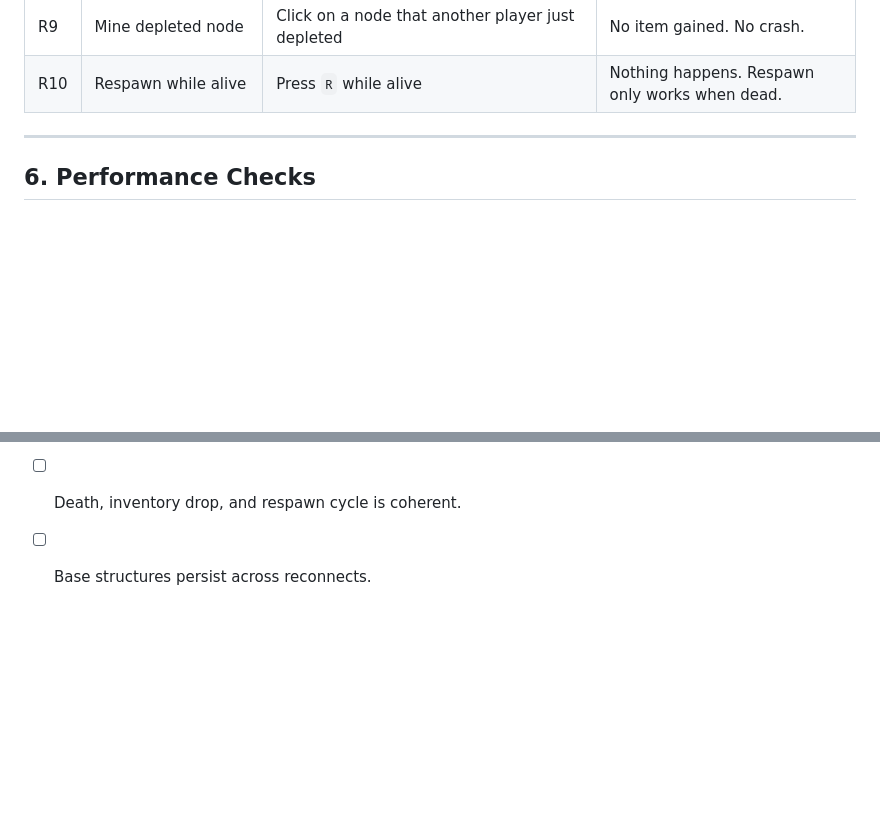
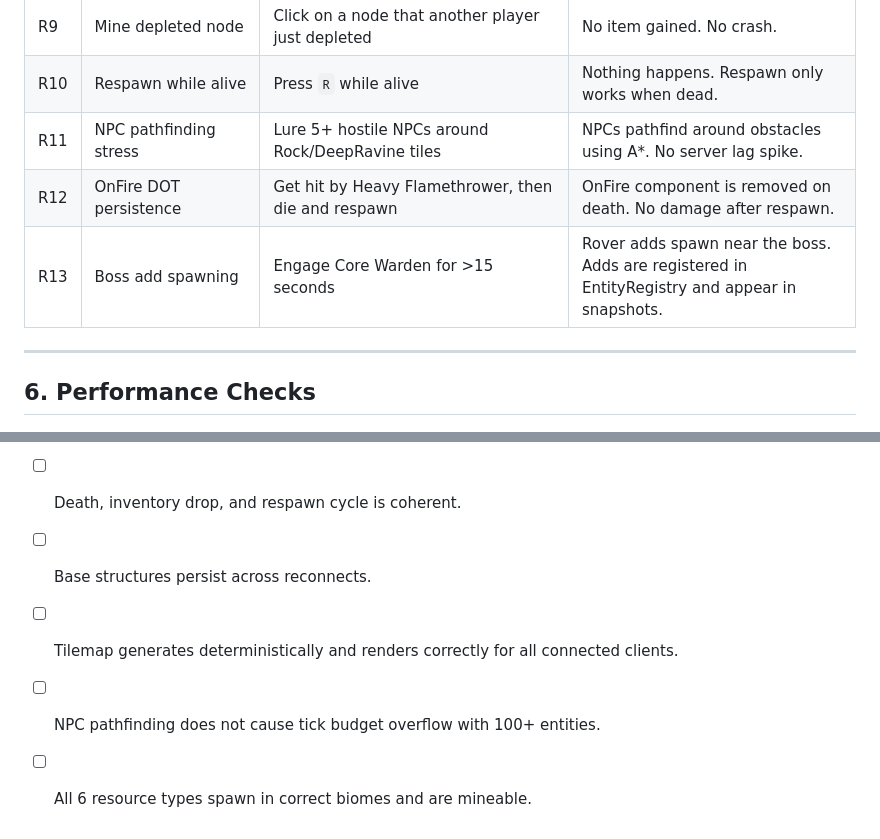
Before and after one commit to TravisJ33304/lithos, a Markdown page: docs/playtesting.md, 2 parts joined by grey strips. Rendered like a GitHub page; blank space fills up the shorter version.

```diff
--- a/docs/playtesting.md
+++ b/docs/playtesting.md
@@ -210,6 +262,9 @@ where `123` is your faction ID. Use the **same faction ID** on both clients to t
 | R8 | Chat empty/whitespace | Press Enter, type spaces, press Enter | Message is not sent. |
 | R9 | Mine depleted node | Click on a node that another player just depleted | No item gained. No crash. |
 | R10 | Respawn while alive | Press `R` while alive | Nothing happens. Respawn only works when dead. |
+| R11 | NPC pathfinding stress | Lure 5+ hostile NPCs around Rock/DeepRavine tiles | NPCs pathfind around obstacles using A*. No server lag spike. |
+| R12 | OnFire DOT persistence | Get hit by Heavy Flamethrower, then die and respawn | OnFire component is removed on death. No damage after respawn. |
+| R13 | Boss add spawning | Engage Core Warden for >15 seconds | Rover adds spawn near the boss. Adds are registered in EntityRegistry and appear in snapshots. |
 
 ---
 
@@ -268,3 +328,6 @@ If you find an issue, please file a ticket with:
 - [ ] Zone transfer works reliably for 2+ players.
 - [ ] Death, inventory drop, and respawn cycle is coherent.
 - [ ] Base structures persist across reconnects.
+- [ ] Tilemap generates deterministically and renders correctly for all connected clients.
+- [ ] NPC pathfinding does not cause tick budget overflow with 100+ entities.
+- [ ] All 6 resource types spawn in correct biomes and are mineable.
```
Also changed, not shown: other parts of docs/playtesting.md (+61 -4 lines).
